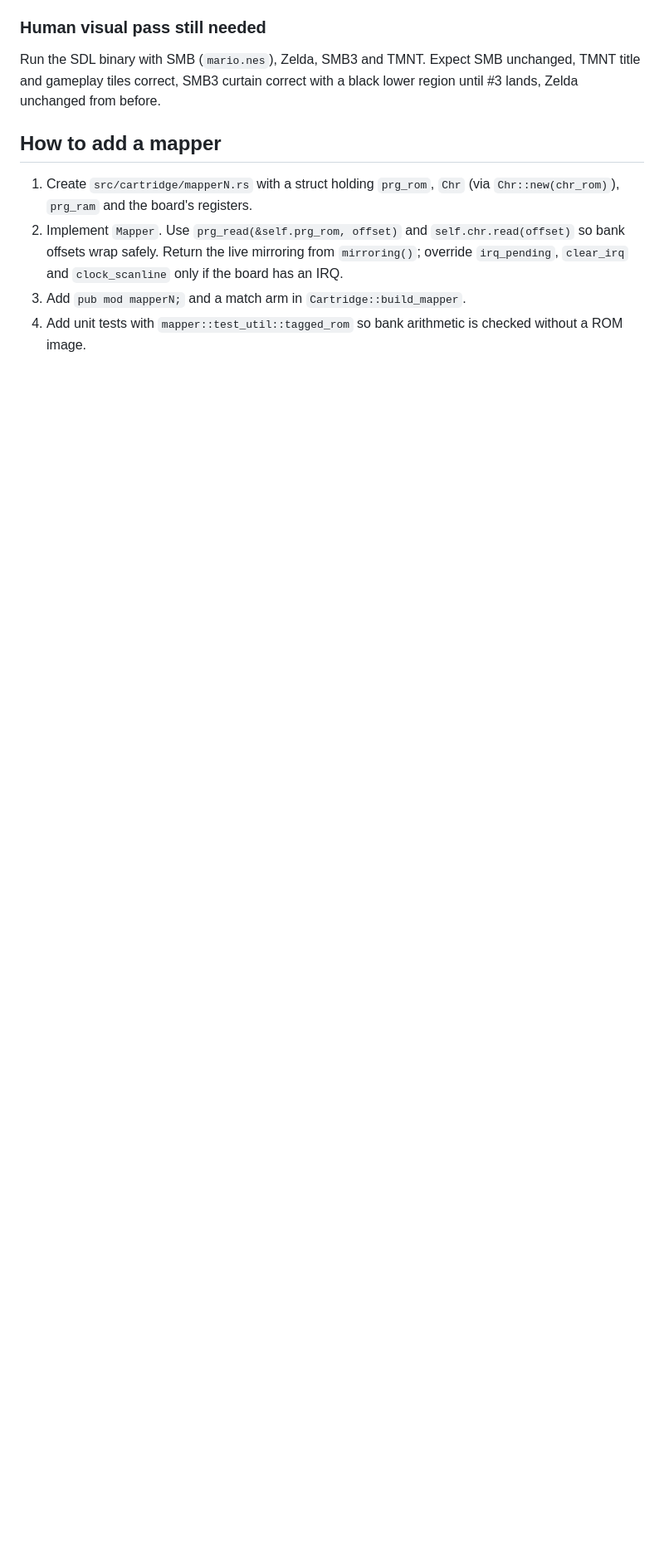
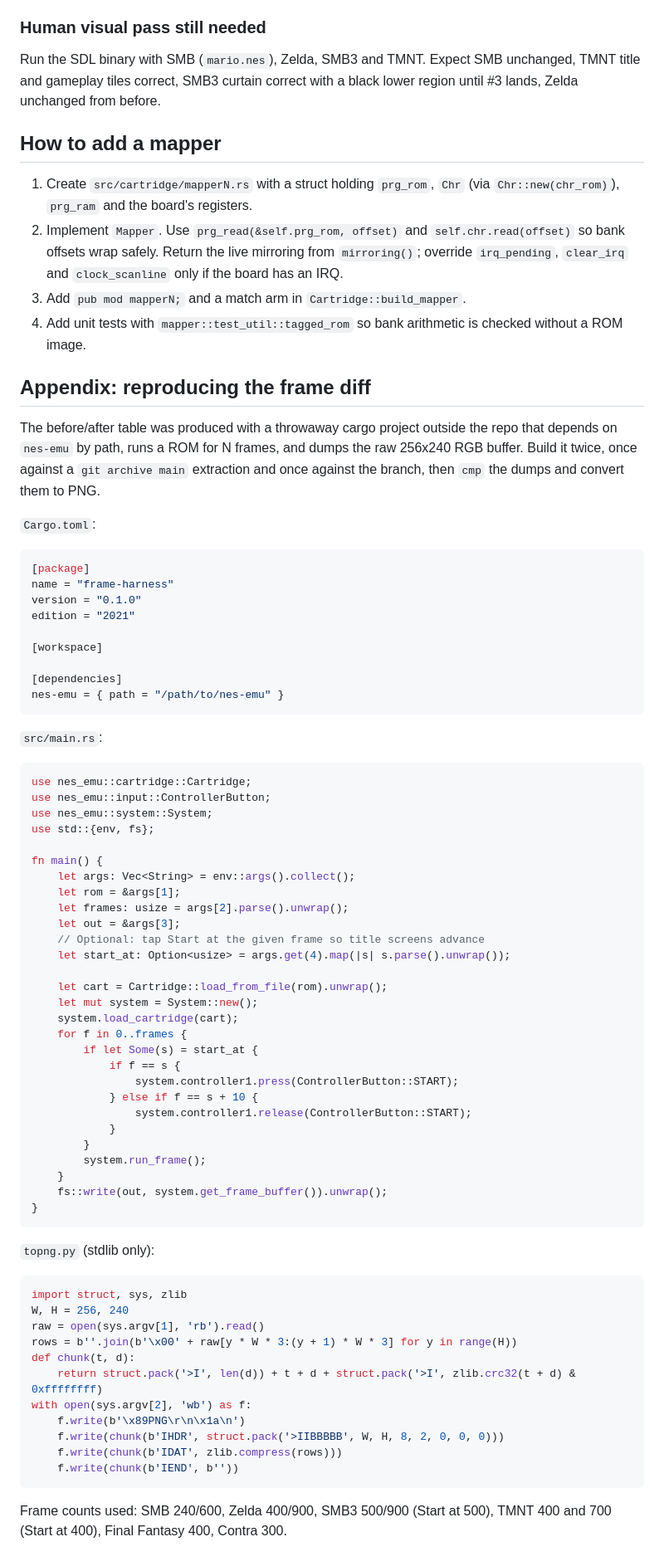
Before and after one commit to codyaverett/nes-emu, a Markdown page: docs/debugging/MAPPER_TRAIT_REFACTOR.md, the part around one of its changes. Shown at 83% size. Rendered like a GitHub page; blank space fills up the shorter version.

Commit message:
docs(debugging): correct frame table and add frame diff reproduction appendix

````diff
--- a/docs/debugging/MAPPER_TRAIT_REFACTOR.md
+++ b/docs/debugging/MAPPER_TRAIT_REFACTOR.md
@@ -161,3 +162,77 @@ black lower region until #3 lands, Zelda unchanged from before.
 3. Add `pub mod mapperN;` and a match arm in `Cartridge::build_mapper`.
 4. Add unit tests with `mapper::test_util::tagged_rom` so bank arithmetic is
    checked without a ROM image.
+
+## Appendix: reproducing the frame diff
+
+The before/after table was produced with a throwaway cargo project outside
+the repo that depends on `nes-emu` by path, runs a ROM for N frames, and
+dumps the raw 256x240 RGB buffer. Build it twice, once against a
+`git archive main` extraction and once against the branch, then `cmp` the
+dumps and convert them to PNG.
+
+`Cargo.toml`:
+
+```toml
+[package]
+name = "frame-harness"
+version = "0.1.0"
+edition = "2021"
+
+[workspace]
+
+[dependencies]
+nes-emu = { path = "/path/to/nes-emu" }
+```
+
+`src/main.rs`:
+
+```rust
+use nes_emu::cartridge::Cartridge;
+use nes_emu::input::ControllerButton;
+use nes_emu::system::System;
+use std::{env, fs};
+
+fn main() {
+    let args: Vec<String> = env::args().collect();
+    let rom = &args[1];
+    let frames: usize = args[2].parse().unwrap();
+    let out = &args[3];
+    // Optional: tap Start at the given frame so title screens advance
+    let start_at: Option<usize> = args.get(4).map(|s| s.parse().unwrap());
+
+    let cart = Cartridge::load_from_file(rom).unwrap();
+    let mut system = System::new();
+    system.load_cartridge(cart);
+    for f in 0..frames {
+        if let Some(s) = start_at {
+            if f == s {
+                system.controller1.press(ControllerButton::START);
+            } else if f == s + 10 {
+                system.controller1.release(ControllerButton::START);
+            }
+        }
+        system.run_frame();
+    }
+    fs::write(out, system.get_frame_buffer()).unwrap();
+}
+```
+
+`topng.py` (stdlib only):
+
+```python
+import struct, sys, zlib
+W, H = 256, 240
+raw = open(sys.argv[1], 'rb').read()
+rows = b''.join(b'\x00' + raw[y * W * 3:(y + 1) * W * 3] for y in range(H))
+def chunk(t, d):
+    return struct.pack('>I', len(d)) + t + d + struct.pack('>I', zlib.crc32(t + d) & 0xffffffff)
+with open(sys.argv[2], 'wb') as f:
+    f.write(b'\x89PNG\r\n\x1a\n')
+    f.write(chunk(b'IHDR', struct.pack('>IIBBBBB', W, H, 8, 2, 0, 0, 0)))
+    f.write(chunk(b'IDAT', zlib.compress(rows)))
+    f.write(chunk(b'IEND', b''))
+```
+
+Frame counts used: SMB 240/600, Zelda 400/900, SMB3 500/900 (Start at 500),
+TMNT 400 and 700 (Start at 400), Final Fantasy 400, Contra 300.
````
Also changed, not shown: other parts of docs/debugging/MAPPER_TRAIT_REFACTOR.md (+2 -1 lines).
